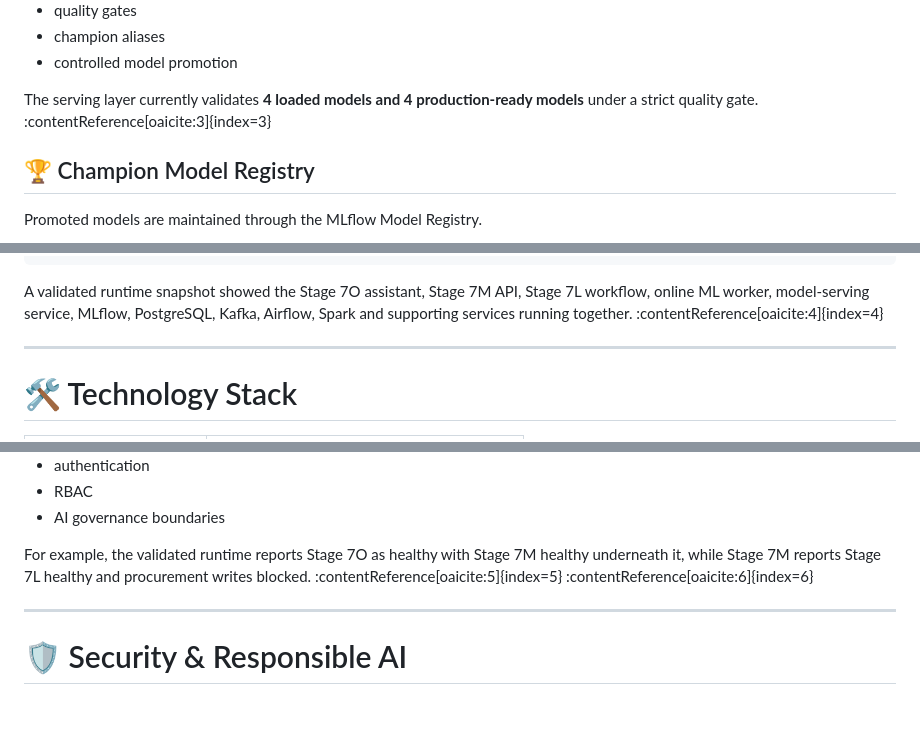
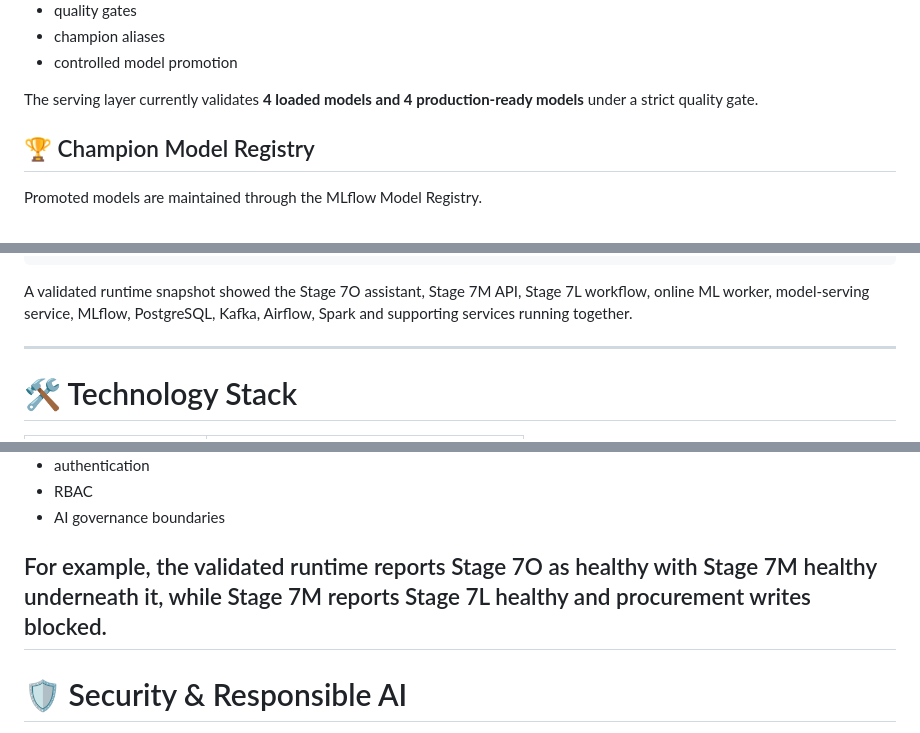
Before and after one commit to ayadigiliansDE/pharmstock-ai-platform, a Markdown page: README.md, 3 parts joined by grey strips. Drawn GitHub-style; blank space fills up the shorter version.

````diff
--- a/README.md
+++ b/README.md
@@ -472,7 +482,7 @@ The implementation includes:
 - champion aliases
 - controlled model promotion
 
-The serving layer currently validates **4 loaded models and 4 production-ready models** under a strict quality gate. :contentReference[oaicite:3]{index=3}
+The serving layer currently validates **4 loaded models and 4 production-ready models** under a strict quality gate.
 
 ## 🏆 Champion Model Registry
 
@@ -670,7 +680,7 @@ Airflow Metadata Database
 Operational Dashboard
 ```
 
-A validated runtime snapshot showed the Stage 7O assistant, Stage 7M API, Stage 7L workflow, online ML worker, model-serving service, MLflow, PostgreSQL, Kafka, Airflow, Spark and supporting services running together. :contentReference[oaicite:4]{index=4}
+A validated runtime snapshot showed the Stage 7O assistant, Stage 7M API, Stage 7L workflow, online ML worker, model-serving service, MLflow, PostgreSQL, Kafka, Airflow, Spark and supporting services running together.
 
 ---
 
@@ -833,8 +842,7 @@ Validation covers multiple layers, including:
 - RBAC
 - AI governance boundaries
 
-For example, the validated runtime reports Stage 7O as healthy with Stage 7M healthy underneath it, while Stage 7M reports Stage 7L healthy and procurement writes blocked. :contentReference[oaicite:5]{index=5} :contentReference[oaicite:6]{index=6}
-
+For example, the validated runtime reports Stage 7O as healthy with Stage 7M healthy underneath it, while Stage 7M reports Stage 7L healthy and procurement writes blocked.
 ---
 
 # 🛡️ Security & Responsible AI
````
Also changed, not shown: other parts of README.md (+24 -15 lines).
